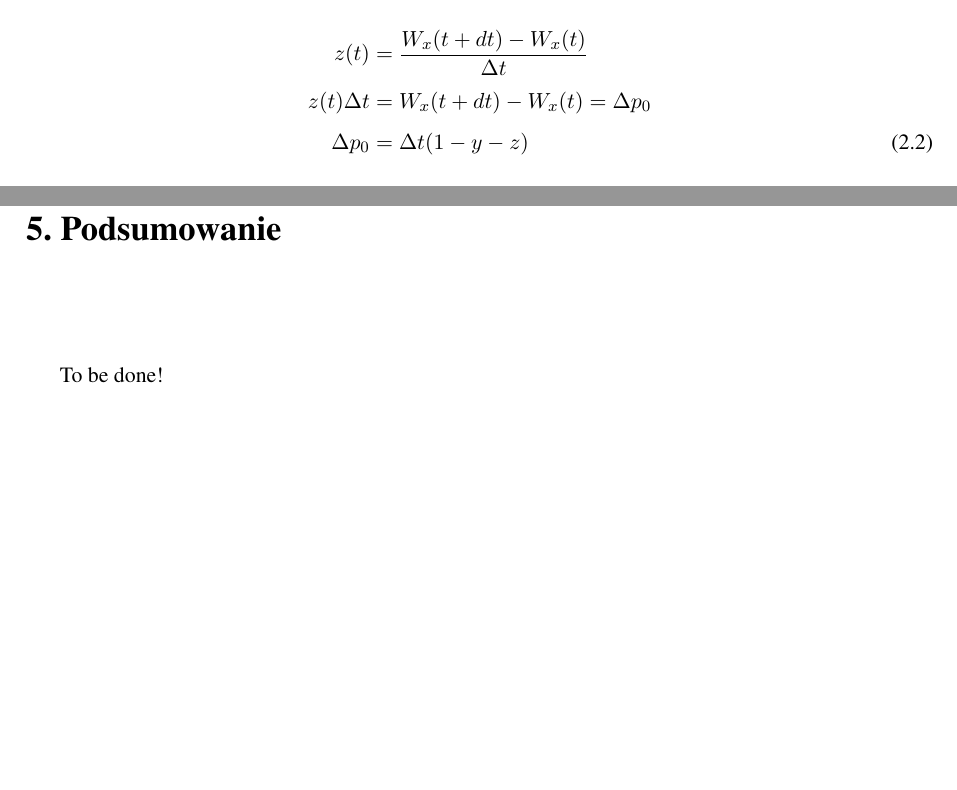
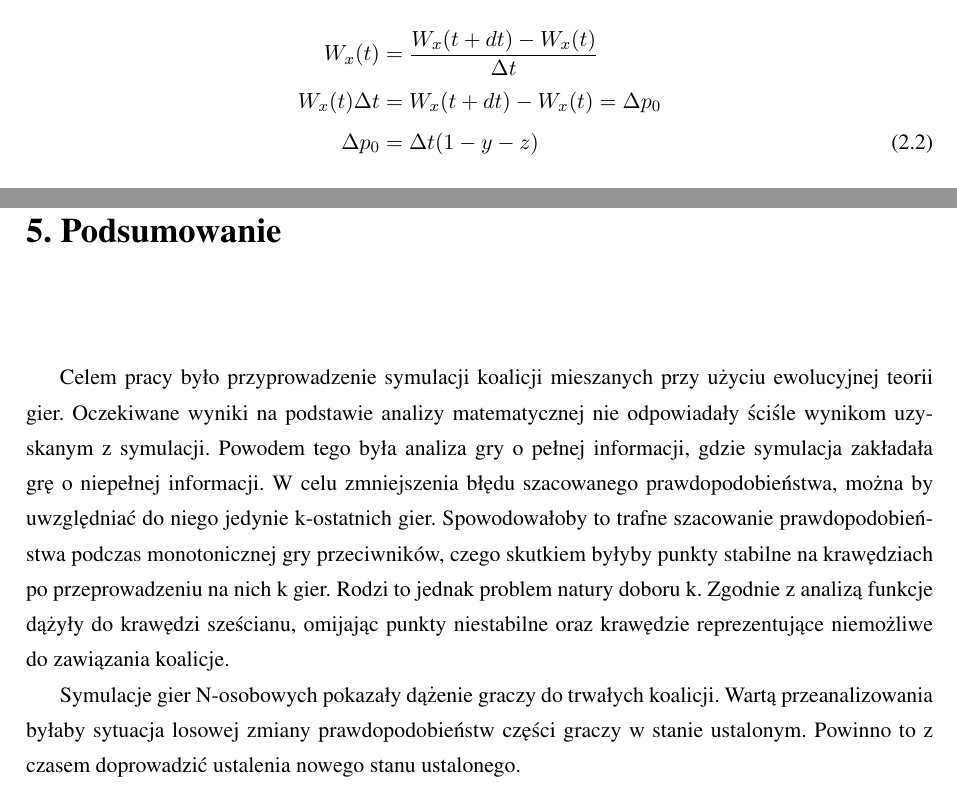
Before and after one commit to persja40/Praca, a LaTeX thesis (AGH/praca.tex, which reads AGH/podsumowanie.tex, AGH/teoria.tex): two parts of pages 8 and 20 of 21, joined at a grey line, cut so that both start at the same text, the shorter picture padded with empty space. Compiled offline with pdfLaTeX.

Commit message:
pods + popr

```diff
--- a/AGH/podsumowanie.tex
+++ b/AGH/podsumowanie.tex
@@ -1,4 +1,6 @@
 \chapter{Podsumowanie}
 \label{cha:podsumowanie}
 
-To be done!
+Celem pracy było przyprowadzenie symulacji koalicji mieszanych przy użyciu ewolucyjnej teorii gier. Oczekiwane wyniki na podstawie analizy matematycznej nie odpowiadały ściśle wynikom uzyskanym z symulacji. Powodem tego była analiza gry o pełnej informacji, gdzie symulacja zakładała grę o niepełnej informacji. W celu zmniejszenia błędu szacowanego prawdopodobieństwa, można by uwzględniać do niego jedynie k-ostatnich gier. Spowodowałoby to trafne szacowanie prawdopodobieństwa podczas monotonicznej gry przeciwników, czego skutkiem byłyby punkty stabilne na krawędziach po przeprowadzeniu na nich k gier. Rodzi to jednak problem natury doboru k. Zgodnie z analizą funkcje dążyły do krawędzi sześcianu, omijając punkty niestabilne oraz krawędzie reprezentujące niemożliwe do zawiązania koalicje.
+
+Symulacje gier N-osobowych pokazały dążenie graczy do trwałych koalicji. Wartą przeanalizowania byłaby sytuacja losowej zmiany prawdopodobieństw części graczy w stanie ustalonym. Powinno to z czasem doprowadzić ustalenia nowego stanu ustalonego.
--- a/AGH/teoria.tex
+++ b/AGH/teoria.tex
@@ -92,8 +92,8 @@ Aby znaleźć dynamikę należy zróżniczkować wypłatę po $\delta x$.
 \end{align*}
 Iloraz różnicowy na zmianę wypłaty od czasu daje:
 \begin{align}\label{eq:dynam_stand}
-z(t) &= \frac{W_x(t+dt)-W_x(t)}{\Delta t} \nonumber\\
-z(t) \Delta t &= W_x(t+dt)-W_x(t) = \Delta p_0 \nonumber\\
+W_x(t) &= \frac{W_x(t+dt)-W_x(t)}{\Delta t} \nonumber\\
+W_x(t) \Delta t &= W_x(t+dt)-W_x(t) = \Delta p_0 \nonumber\\
 \Delta p_0 &= \Delta t (1-y-z)
 \end{align}
 W dalszej części będzie stosowane oznaczenie $\alpha = \Delta t$. Równanie wygląda obiecująco, gdyż człon $1 - y$ jest prawdopodobieństwem zagrania $G_1$ aby zawiązać sojusz z $G_0$. Podobnie $-z$ prowadzi do sojuszu $G_2$ z $G_0$, minus przy $z$ powoduje ubytek dla $x$, ponieważ prawdopodobieństwo zagrania $G_0$ w celu zawarcia sojuszu z $G_2$ jest dane przez $1-x$.
```
Also changed, not shown: AGH/implementacja.tex (+3 -1 lines), AGH/praca.pdf, AGH/teoria.tex (4 more changed lines).
